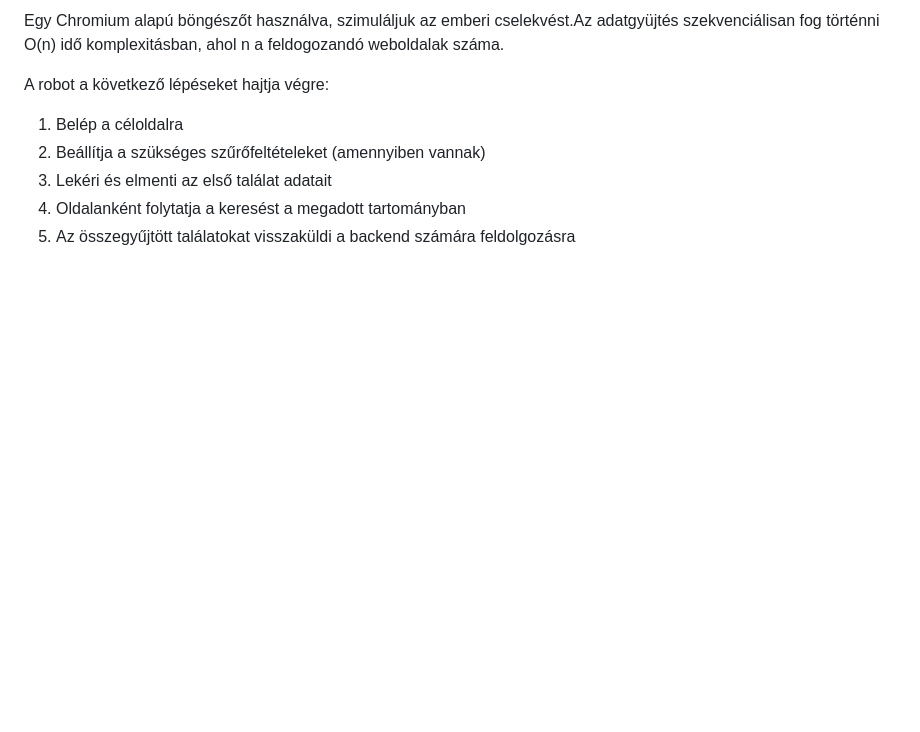
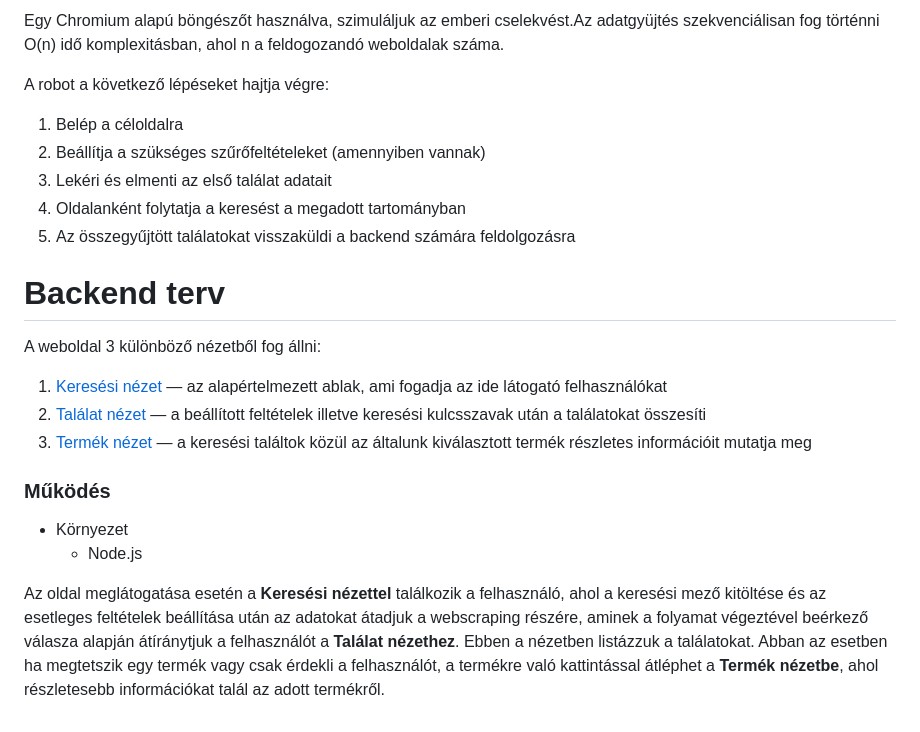
Before and after one commit to gmark1337/budget-arukereso, a Markdown page: Doc/Rendszerterv.md, the part around the change. Drawn GitHub-style; blank space fills up the shorter version.

Commit message:
added backend terv

```diff
--- a/Doc/Rendszerterv.md
+++ b/Doc/Rendszerterv.md
@@ -110,3 +110,19 @@ Egy Chromium alapú böngészőt használva, szimuláljuk az emberi cselekvést.
 3. Lekéri és elmenti az első találat adatait
 4. Oldalanként folytatja a keresést a megadott tartományban
 5. Az összegyűjtött találatokat visszaküldi a backend számára feldolgozásra
+
+
+# Backend terv
+
+A weboldal 3 különböző nézetből fog állni:
+1. [Keresési nézet](assets/keresesi-nezet.png) — az alapértelmezett ablak, ami fogadja az ide látogató felhasználókat
+1. [Találat nézet](assets/talalat-nezet.png) — a beállított feltételek illetve keresési kulcsszavak után a találatokat összesíti
+1. [Termék nézet](assets/termek-nezet.png) — a keresési találtok közül az általunk kiválasztott termék részletes információit mutatja meg
+
+### Működés
+
+- Környezet
+    - Node.js
+
+Az oldal meglátogatása esetén a **Keresési nézettel** találkozik a felhasználó, ahol a keresési mező kitöltése és az esetleges feltételek beállítása után az adatokat átadjuk a webscraping részére, aminek a folyamat végeztével beérkező válasza alapján átíránytjuk a felhasználót a **Találat nézethez**.
+Ebben a nézetben listázzuk a találatokat. Abban az esetben ha megtetszik egy termék vagy csak érdekli a felhasználót, a termékre való kattintással átléphet a **Termék nézetbe**, ahol részletesebb információkat talál az adott termékről.
```
